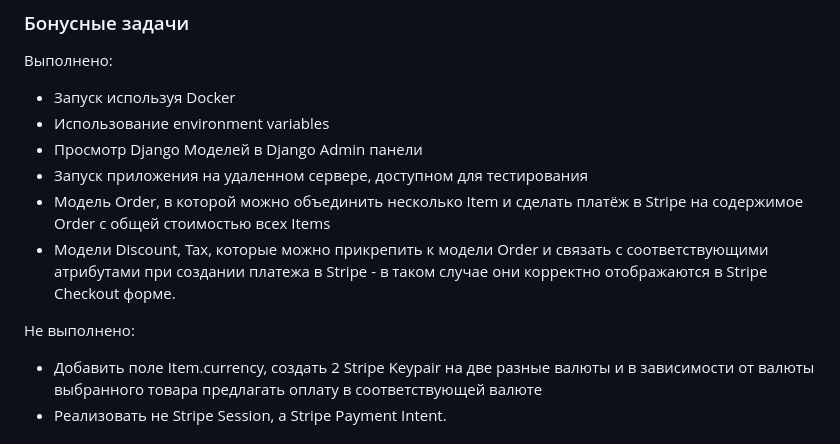
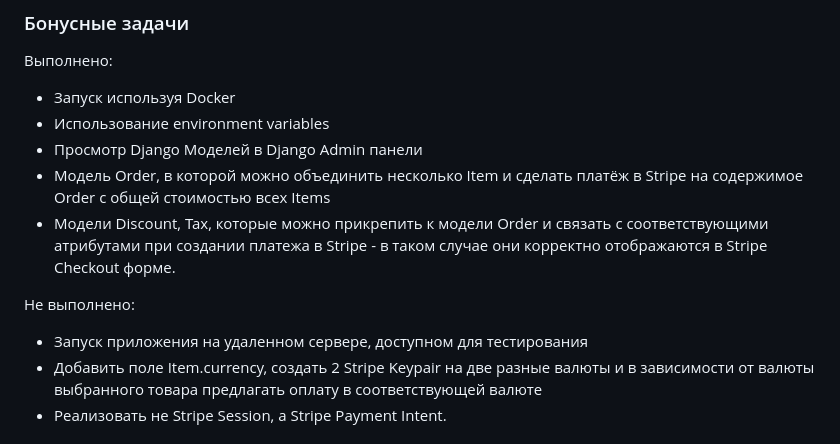
Before and after one commit to AlexSolokhin/rishat_test_task, a Markdown page: readme.md, the part around the change. Drawn GitHub-style.

```diff
--- a/readme.md
+++ b/readme.md
@@ -13,11 +13,11 @@
 - Запуск используя Docker
 - Использование environment variables
 - Просмотр Django Моделей в Django Admin панели
-- Запуск приложения на удаленном сервере, доступном для тестирования
 - Модель Order, в которой можно объединить несколько Item и сделать платёж в Stripe на содержимое Order c общей стоимостью всех Items
 - Модели Discount, Tax, которые можно прикрепить к модели Order и связать с соответствующими атрибутами при создании платежа в Stripe - в таком случае они корректно отображаются в Stripe Checkout форме.
 
 Не выполнено:
+- Запуск приложения на удаленном сервере, доступном для тестирования
 - Добавить поле Item.currency, создать 2 Stripe Keypair на две разные валюты и в зависимости от валюты выбранного товара предлагать оплату в соответствующей валюте
 - Реализовать не Stripe Session, а Stripe Payment Intent.
 
```
